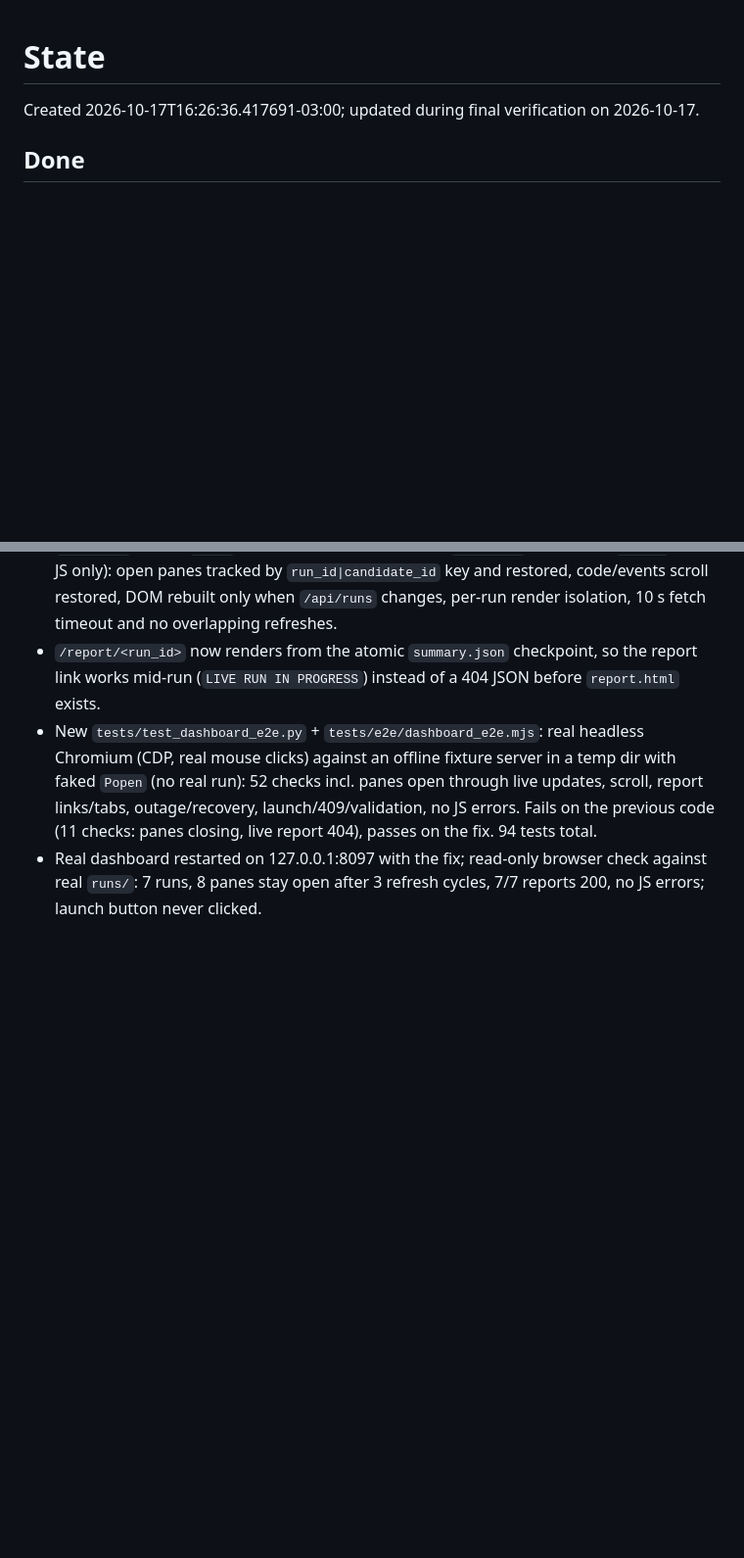
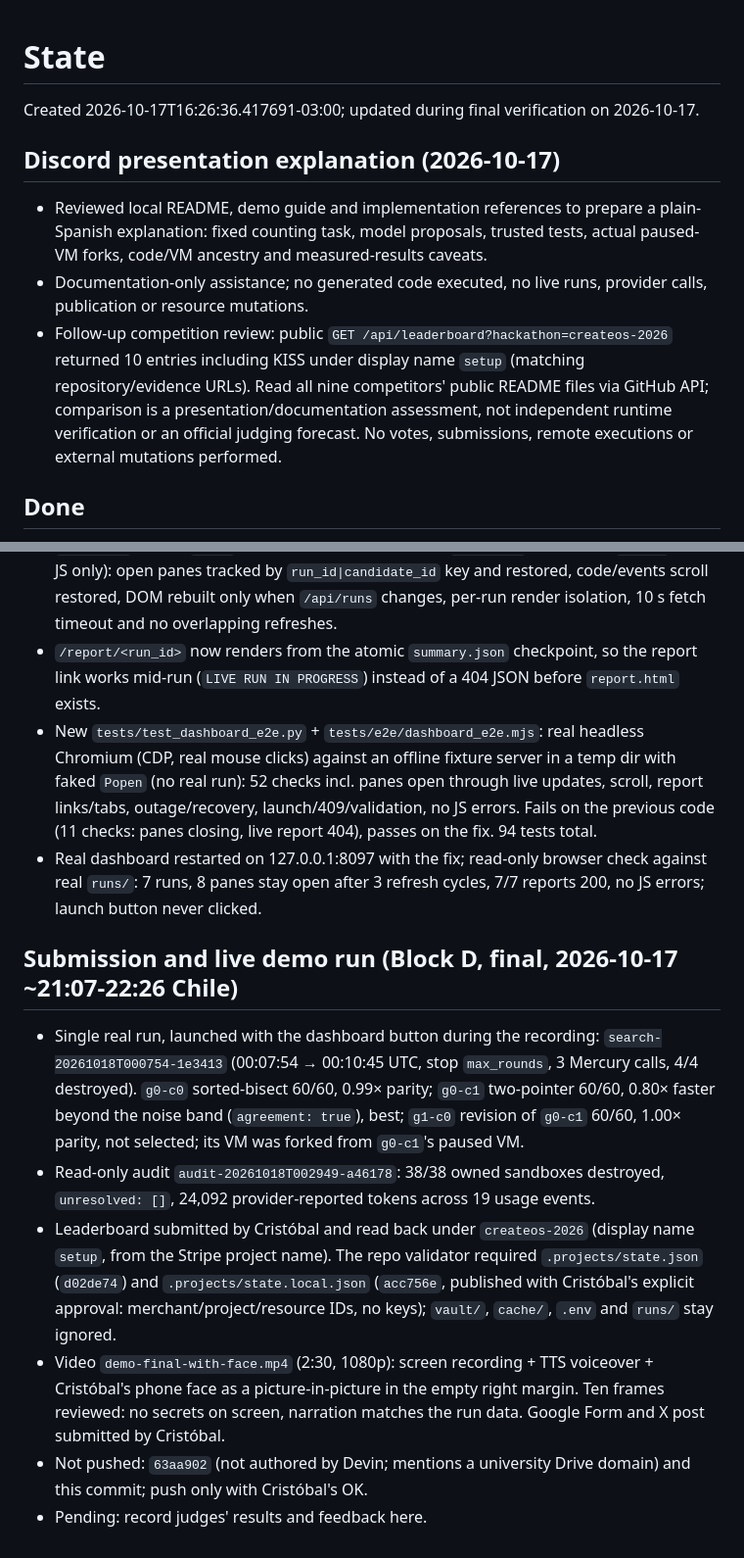
Before and after one commit to Grizaceo/kiss-discovery-engine-hackathon, a Markdown page: STATE.md, 2 parts joined by grey strips. Shown at 98% size. GitHub-like rendering; blank space fills up the shorter version.

Commit message:
Record live demo run, final audit and hackathon submission state
Generated with [Devin](https://devin.ai)

Co-Authored-By: Devin <158243242+devin-ai-integration[bot]@users.noreply.github.com>

```diff
--- a/STATE.md
+++ b/STATE.md
@@ -1,5 +1,10 @@
 # State
 Created 2026-10-17T16:26:36.417691-03:00; updated during final verification on 2026-10-17.
+
+## Discord presentation explanation (2026-10-17)
+- Reviewed local README, demo guide and implementation references to prepare a plain-Spanish explanation: fixed counting task, model proposals, trusted tests, actual paused-VM forks, code/VM ancestry and measured-results caveats.
+- Documentation-only assistance; no generated code executed, no live runs, provider calls, publication or resource mutations.
+- Follow-up competition review: public `GET /api/leaderboard?hackathon=createos-2026` returned 10 entries including KISS under display name `setup` (matching repository/evidence URLs). Read all nine competitors' public README files via GitHub API; comparison is a presentation/documentation assessment, not independent runtime verification or an official judging forecast. No votes, submissions, remote executions or external mutations performed.
 
 ## Done
 - Empty-directory event implementation; explicit provenance; uv lockfile; existing Stripe Projects stack reused.
@@ -66,3 +71,11 @@ Last verified: 2026-10-17T20:14-03:00 (pre-publish Block A: ruff format/check cl
 - `/report/<run_id>` now renders from the atomic `summary.json` checkpoint, so the report link works mid-run (`LIVE RUN IN PROGRESS`) instead of a 404 JSON before `report.html` exists.
 - New `tests/test_dashboard_e2e.py` + `tests/e2e/dashboard_e2e.mjs`: real headless Chromium (CDP, real mouse clicks) against an offline fixture server in a temp dir with faked `Popen` (no real run): 52 checks incl. panes open through live updates, scroll, report links/tabs, outage/recovery, launch/409/validation, no JS errors. Fails on the previous code (11 checks: panes closing, live report 404), passes on the fix. 94 tests total.
 - Real dashboard restarted on 127.0.0.1:8097 with the fix; read-only browser check against real `runs/`: 7 runs, 8 panes stay open after 3 refresh cycles, 7/7 reports 200, no JS errors; launch button never clicked.
+
+## Submission and live demo run (Block D, final, 2026-10-17 ~21:07-22:26 Chile)
+- Single real run, launched with the dashboard button during the recording: `search-20261018T000754-1e3413` (00:07:54 → 00:10:45 UTC, stop `max_rounds`, 3 Mercury calls, 4/4 destroyed). `g0-c0` sorted-bisect 60/60, 0.99× parity; `g0-c1` two-pointer 60/60, 0.80× faster beyond the noise band (`agreement: true`), best; `g1-c0` revision of `g0-c1` 60/60, 1.00× parity, not selected; its VM was forked from `g0-c1`'s paused VM.
+- Read-only audit `audit-20261018T002949-a46178`: 38/38 owned sandboxes destroyed, `unresolved: []`, 24,092 provider-reported tokens across 19 usage events.
+- Leaderboard submitted by Cristóbal and read back under `createos-2026` (display name `setup`, from the Stripe project name). The repo validator required `.projects/state.json` (`d02de74`) and `.projects/state.local.json` (`acc756e`, published with Cristóbal's explicit approval: merchant/project/resource IDs, no keys); `vault/`, `cache/`, `.env` and `runs/` stay ignored.
+- Video `demo-final-with-face.mp4` (2:30, 1080p): screen recording + TTS voiceover + Cristóbal's phone face as a picture-in-picture in the empty right margin. Ten frames reviewed: no secrets on screen, narration matches the run data. Google Form and X post submitted by Cristóbal.
+- Not pushed: `63aa902` (not authored by Devin; mentions a university Drive domain) and this commit; push only with Cristóbal's OK.
+- Pending: record judges' results and feedback here.
```
Also changed, not shown: docs/DEMO.md (+2 -2 lines).
